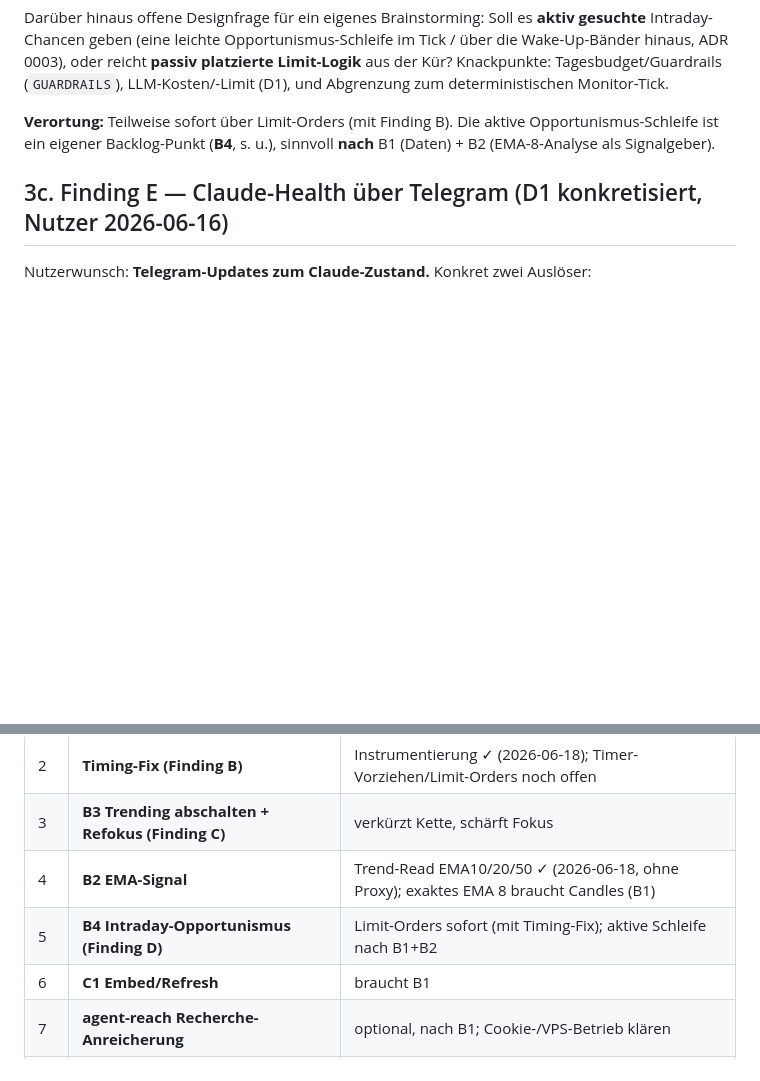
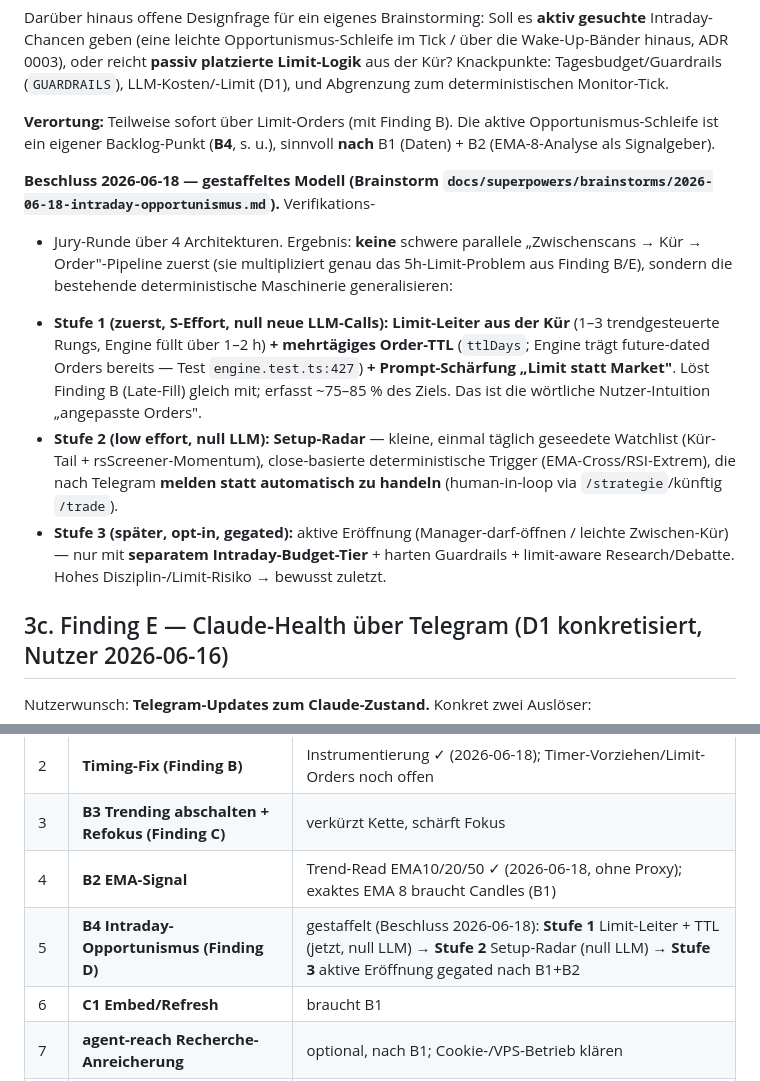
Before and after one commit to lmuenet/ape-signal, a Markdown page: docs/MASTERPLAN.md, 2 parts joined by grey strips. Rendered like a GitHub page; blank space fills up the shorter version.

Commit message:
docs: Intraday-Opportunismus gestaffelt — B4 konkretisiert (Finding D)
Verifikations- + Jury-Brainstorm zur Nutzer-Frage "nicht nur zum Open
suchen". 6 Code-Constraints gegen die Quelle geprüft, 4 Architekturen
unabhängig bewertet. Beschluss: keine schwere parallele Zwischen-Kür
(multipliziert das 5h-Limit-Problem), sondern die deterministische
Maschinerie generalisieren — gestaffelt:

- Stufe 1 (jetzt, null LLM): Limit-Leiter aus der Kür + mehrtägiges
  Order-TTL + Prompt "Limit statt Market" (löst Finding B mit).
- Stufe 2 (null LLM): Setup-Radar — Watchlist-Trigger melden statt zu
  handeln (human-in-loop).
- Stufe 3 (gegated): aktive Eröffnung mit separatem Budget-Tier.

MASTERPLAN + BACKLOG verdrahtet.

Co-Authored-By: Claude Opus 4.8 (1M context) <noreply@anthropic.com>

```diff
--- a/docs/MASTERPLAN.md
+++ b/docs/MASTERPLAN.md
@@ -259,6 +259,24 @@ LLM-Kosten/-Limit (D1), und Abgrenzung zum deterministischen Monitor-Tick.
 Opportunismus-Schleife ist ein eigener Backlog-Punkt (**B4**, s. u.), sinnvoll
 **nach** B1 (Daten) + B2 (EMA-8-Analyse als Signalgeber).
 
+**Beschluss 2026-06-18 — gestaffeltes Modell (Brainstorm
+`docs/superpowers/brainstorms/2026-06-18-intraday-opportunismus.md`).** Verifikations-
++ Jury-Runde über 4 Architekturen. Ergebnis: **keine** schwere parallele „Zwischenscans →
+Kür → Order"-Pipeline zuerst (sie multipliziert genau das 5h-Limit-Problem aus Finding B/E),
+sondern die bestehende deterministische Maschinerie generalisieren:
+- **Stufe 1 (zuerst, S-Effort, null neue LLM-Calls):** **Limit-Leiter aus der Kür**
+  (1–3 trendgesteuerte Rungs, Engine füllt über 1–2 h) **+ mehrtägiges Order-TTL**
+  (`ttlDays`; Engine trägt future-dated Orders bereits — Test `engine.test.ts:427`)
+  **+ Prompt-Schärfung „Limit statt Market"**. Löst Finding B (Late-Fill) gleich mit;
+  erfasst ~75–85 % des Ziels. Das ist die wörtliche Nutzer-Intuition „angepasste Orders".
+- **Stufe 2 (low effort, null LLM):** **Setup-Radar** — kleine, einmal täglich geseedete
+  Watchlist (Kür-Tail + rsScreener-Momentum), close-basierte deterministische Trigger
+  (EMA-Cross/RSI-Extrem), die nach Telegram **melden statt automatisch zu handeln**
+  (human-in-loop via `/strategie`/künftig `/trade`).
+- **Stufe 3 (später, opt-in, gegated):** aktive Eröffnung (Manager-darf-öffnen / leichte
+  Zwischen-Kür) — nur mit **separatem Intraday-Budget-Tier** + harten Guardrails +
+  limit-aware Research/Debatte. Hohes Disziplin-/Limit-Risiko → bewusst zuletzt.
+
 ## 3c. Finding E — Claude-Health über Telegram (D1 konkretisiert, Nutzer 2026-06-16)
 
 Nutzerwunsch: **Telegram-Updates zum Claude-Zustand.** Konkret zwei Auslöser:
@@ -290,7 +308,7 @@ Usage"-Signal. Umsetzungsskizze für die D1-Brainstorming-Runde:
 | 2 | **Timing-Fix (Finding B)** | Instrumentierung ✓ (2026-06-18); Timer-Vorziehen/Limit-Orders noch offen |
 | 3 | **B3 Trending abschalten + Refokus (Finding C)** | verkürzt Kette, schärft Fokus |
 | 4 | **B2 EMA-Signal** | Trend-Read EMA10/20/50 ✓ (2026-06-18, ohne Proxy); exaktes EMA 8 braucht Candles (B1) |
-| 5 | **B4 Intraday-Opportunismus (Finding D)** | Limit-Orders sofort (mit Timing-Fix); aktive Schleife nach B1+B2 |
+| 5 | **B4 Intraday-Opportunismus (Finding D)** | gestaffelt (Beschluss 2026-06-18): **Stufe 1** Limit-Leiter + TTL (jetzt, null LLM) → **Stufe 2** Setup-Radar (null LLM) → **Stufe 3** aktive Eröffnung gegated nach B1+B2 |
 | 6 | **C1 Embed/Refresh** | braucht B1 |
 | 7 | **agent-reach Recherche-Anreicherung** | optional, nach B1; Cookie-/VPS-Betrieb klären |
 | 8 | **C2 Mr-Ape-Chat read-only** | Listener muss Dialog persistieren |
```
Also changed, not shown: docs/BACKLOG.md (+8 -0 lines), 1 other file.
